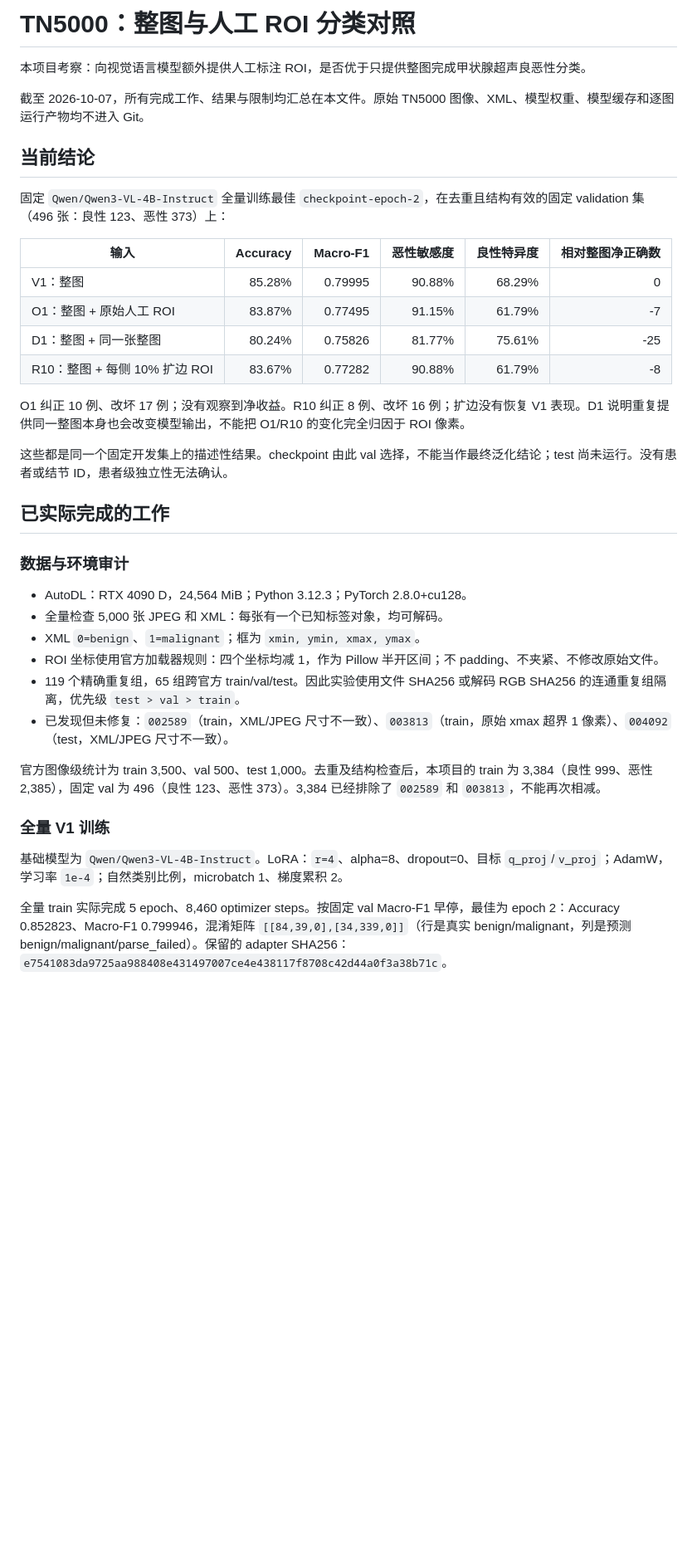
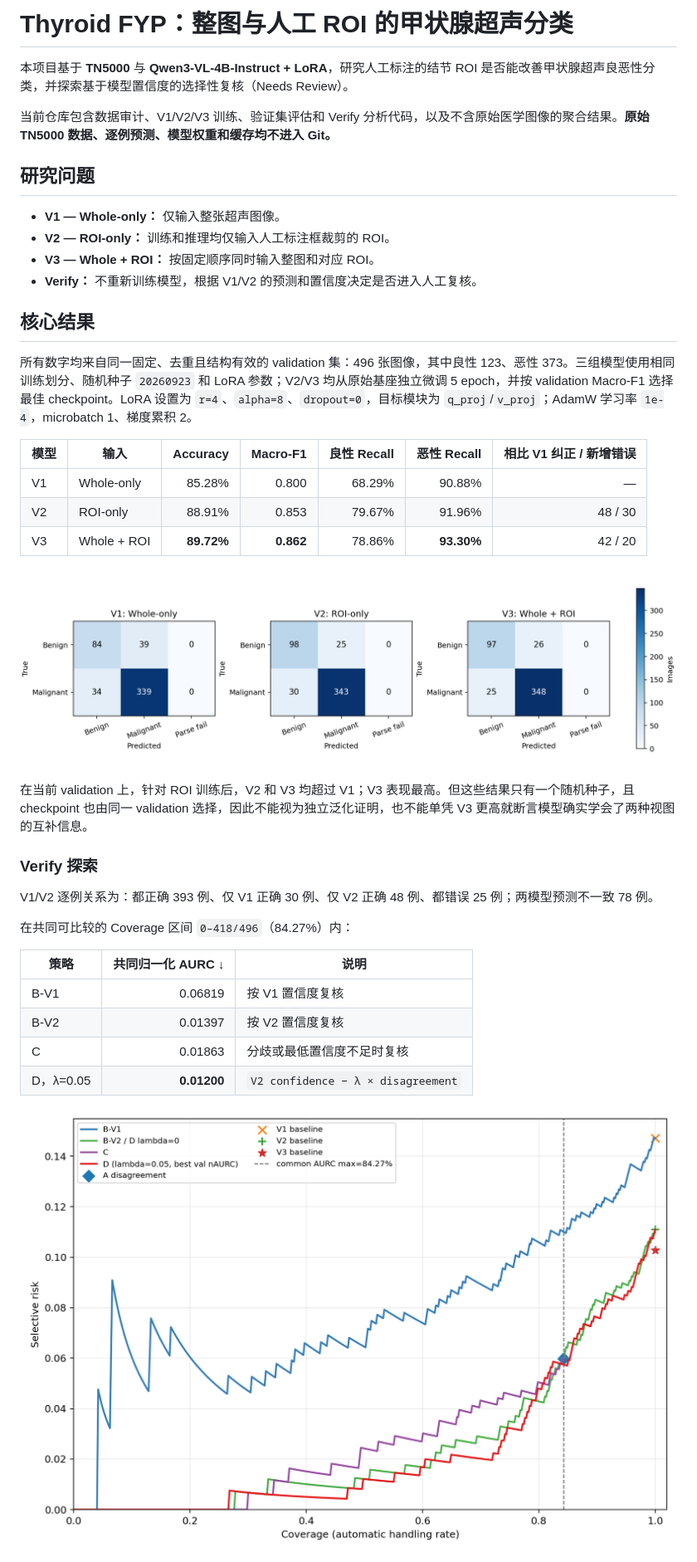
Before and after one commit to YuhanNiu05/thyroid-fyp, a Markdown page: README.md, the part around one of its changes. Shown at 83% size. Rendered like a GitHub page; pictures changed too: docs/figures/model_confusion_matrices.png (added), docs/figures/verify_risk_coverage.png (added); blank space fills up the shorter version.

Commit message:
feat: publish ROI training and verify experiments

```diff
--- a/README.md
+++ b/README.md
@@ -1,40 +1,42 @@
-# TN5000：整图与人工 ROI 分类对照
+# Thyroid FYP：整图与人工 ROI 的甲状腺超声分类
 
-本项目考察：向视觉语言模型额外提供人工标注 ROI，是否优于只提供整图完成甲状腺超声良恶性分类。
+本项目基于 **TN5000** 与 **Qwen3-VL-4B-Instruct + LoRA**，研究人工标注的结节 ROI 是否能改善甲状腺超声良恶性分类，并探索基于模型置信度的选择性复核（Needs Review）。
 
-截至 2026-10-07，所有完成工作、结果与限制均汇总在本文件。原始 TN5000 图像、XML、模型权重、模型缓存和逐图运行产物均不进入 Git。
+当前仓库包含数据审计、V1/V2/V3 训练、验证集评估和 Verify 分析代码，以及不含原始医学图像的聚合结果。**原始 TN5000 数据、逐例预测、模型权重和缓存均不进入 Git。**
 
-## 当前结论
+## 研究问题
 
-固定 `Qwen/Qwen3-VL-4B-Instruct` 全量训练最佳 `checkpoint-epoch-2`，在去重且结构有效的固定 validation 集（496 张：良性 123、恶性 373）上：
+- **V1 — Whole-only：** 仅输入整张超声图像。
+- **V2 — ROI-only：** 训练和推理均仅输入人工标注框裁剪的 ROI。
+- **V3 — Whole + ROI：** 按固定顺序同时输入整图和对应 ROI。
+- **Verify：** 不重新训练模型，根据 V1/V2 的预测和置信度决定是否进入人工复核。
 
-| 输入 | Accuracy | Macro-F1 | 恶性敏感度 | 良性特异度 | 相对整图净正确数 |
-|---|---:|---:|---:|---:|---:|
-| V1：整图 | 85.28% | 0.79995 | 90.88% | 68.29% | 0 |
-| O1：整图 + 原始人工 ROI | 83.87% | 0.77495 | 91.15% | 61.79% | -7 |
-| D1：整图 + 同一张整图 | 80.24% | 0.75826 | 81.77% | 75.61% | -25 |
-| R10：整图 + 每侧 10% 扩边 ROI | 83.67% | 0.77282 | 90.88% | 61.79% | -8 |
+## 核心结果
 
-O1 纠正 10 例、改坏 17 例；没有观察到净收益。R10 纠正 8 例、改坏 16 例；扩边没有恢复 V1 表现。D1 说明重复提供同一整图本身也会改变模型输出，不能把 O1/R10 的变化完全归因于 ROI 像素。
+所有数字均来自同一固定、去重且结构有效的 validation 集：496 张图像，其中良性 123、恶性 373。三组模型使用相同训练划分、随机种子 `20260923` 和 LoRA 参数；V2/V3 均从原始基座独立微调 5 epoch，并按 validation Macro-F1 选择最佳 checkpoint。LoRA 设置为 `r=4`、`alpha=8`、`dropout=0`，目标模块为 `q_proj`/`v_proj`；AdamW 学习率 `1e-4`，microbatch 1、梯度累积 2。
 
-这些都是同一个固定开发集上的描述性结果。checkpoint 由此 val 选择，不能当作最终泛化结论；test 尚未运行。没有患者或结节 ID，患者级独立性无法确认。
+| 模型 | 输入 | Accuracy | Macro-F1 | 良性 Recall | 恶性 Recall | 相比 V1 纠正 / 新增错误 |
+|---|---|---:|---:|---:|---:|---:|
+| V1 | Whole-only | 85.28% | 0.800 | 68.29% | 90.88% | — |
+| V2 | ROI-only | 88.91% | 0.853 | 79.67% | 91.96% | 48 / 30 |
+| V3 | Whole + ROI | **89.72%** | **0.862** | 78.86% | **93.30%** | 42 / 20 |
 
-## 已实际完成的工作
+![V1、V2、V3 混淆矩阵](docs/figures/model_confusion_matrices.png)
 
-### 数据与环境审计
+在当前 validation 上，针对 ROI 训练后，V2 和 V3 均超过 V1；V3 表现最高。但这些结果只有一个随机种子，且 checkpoint 也由同一 validation 选择，因此不能视为独立泛化证明，也不能单凭 V3 更高就断言模型确实学会了两种视图的互补信息。
 
-- AutoDL：RTX 4090 D，24,564 MiB；Python 3.12.3；PyTorch 2.8.0+cu128。
-- 全量检查 5,000 张 JPEG 和 XML：每张有一个已知标签对象，均可解码。
-- XML `0=benign`、`1=malignant`；框为 `xmin, ymin, xmax, ymax`。
-- ROI 坐标使用官方加载器规则：四个坐标均减 1，作为 Pillow 半开区间；不 padding、不夹紧、不修改原始文件。
-- 119 个精确重复组，65 组跨官方 train/val/test。因此实验使用文件 SHA256 或解码 RGB SHA256 的连通重复组隔离，优先级 `test > val > train`。
-- 已发现但未修复：`002589`（train，XML/JPEG 尺寸不一致）、`003813`（train，原始 xmax 超界 1 像素）、`004092`（test，XML/JPEG 尺寸不一致）。
+### Verify 探索
 
-官方图像级统计为 train 3,500、val 500、test 1,000。去重及结构检查后，本项目的 train 为 3,384（良性 999、恶性 2,385），固定 val 为 496（良性 123、恶性 373）。3,384 已经排除了 `002589` 和 `003813`，不能再次相减。
+V1/V2 逐例关系为：都正确 393 例、仅 V1 正确 30 例、仅 V2 正确 48 例、都错误 25 例；两模型预测不一致 78 例。
 
-### 全量 V1 训练
+在共同可比较的 Coverage 区间 `0–418/496`（84.27%）内：
 
-基础模型为 `Qwen/Qwen3-VL-4B-Instruct`。LoRA：`r=4`、alpha=8、dropout=0、目标 `q_proj`/`v_proj`；AdamW，学习率 `1e-4`；自然类别比例，microbatch 1、梯度累积 2。
+| 策略 | 共同归一化 AURC ↓ | 说明 |
+|---|---:|---|
+| B-V1 | 0.06819 | 按 V1 置信度复核 |
+| B-V2 | 0.01397 | 按 V2 置信度复核 |
+| C | 0.01863 | 分歧或最低置信度不足时复核 |
+| D，λ=0.05 | **0.01200** | `V2 confidence − λ × disagreement` |
 
-全量 train 实际完成 5 epoch、8,460 optimizer steps。按固定 val Macro-F1 早停，最佳为 epoch 2：Accuracy 0.852823、Macro-F1 0.799946，混淆矩阵 `[[84,39,0],[34,339,0]]`（行是真实 benign/malignant，列是预测 benign/malignant/parse_failed）。保留的 adapter SHA256：`e7541083da9725aa988408e431497007ce4e438117f8708c42d44a0f3a38b71c`。
+![Verify Risk–Coverage 曲线](docs/figures/verify_risk_coverage.png)
 
```
Also changed, not shown: other parts of README.md (+100 -35 lines), AGENTS.md (+5 -4 lines), 13 other files.
